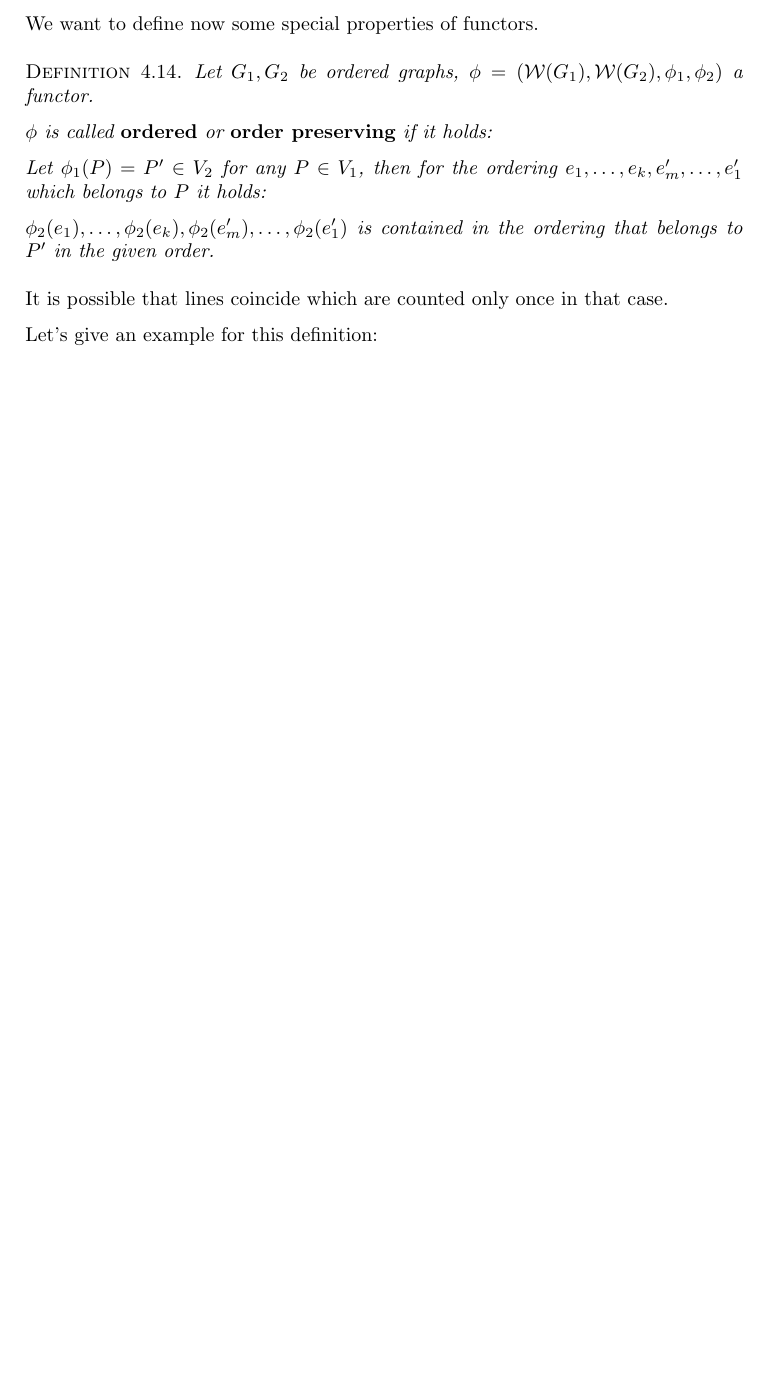
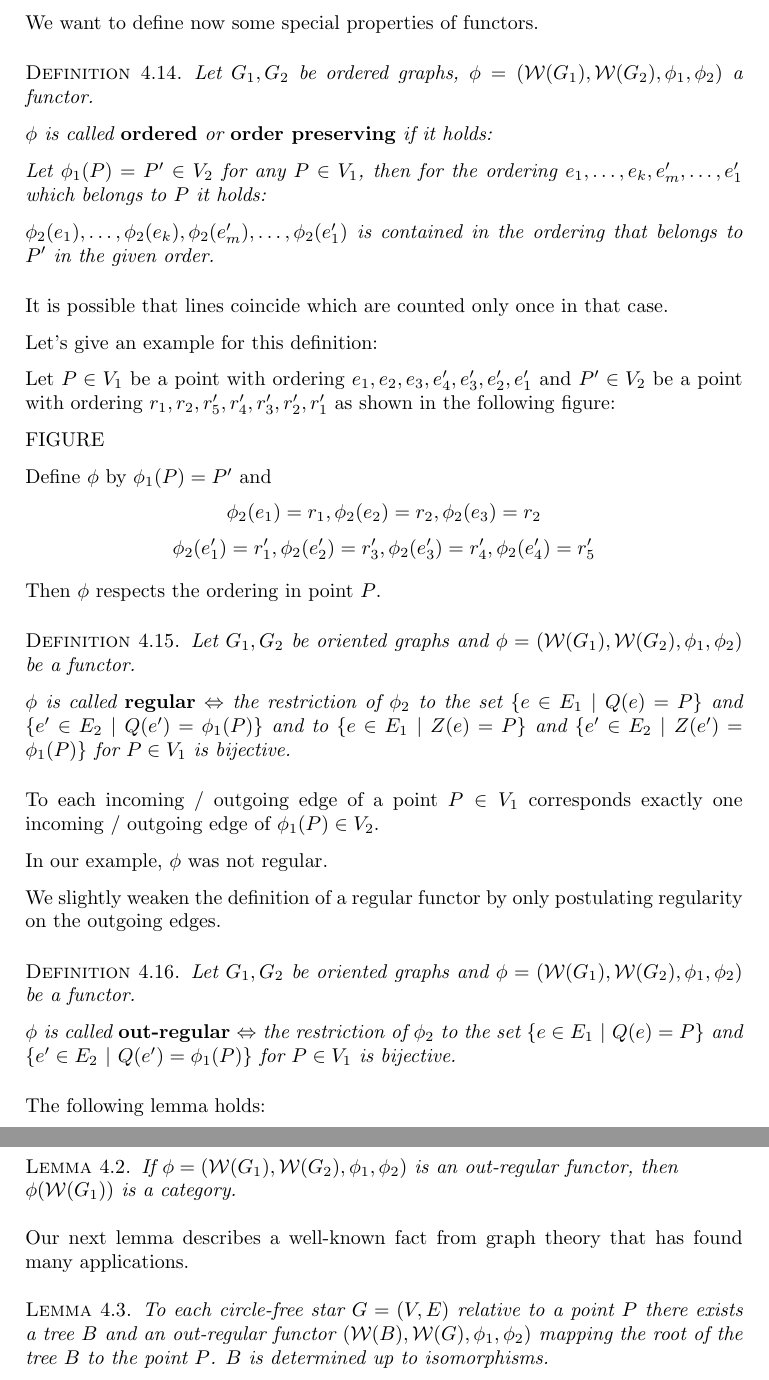
Before and after one commit to armin-reichert/school, a LaTeX book (HotzEstenfeldBook/document.tex, which reads HotzEstenfeldBook/chapter1-4.tex): part of page 25 of 25 before the commit and two parts of pages 25 and 26 of 28 after it, the two joined at a grey line, cut so that both start at the same text, the shorter picture padded with empty space. Compiled offline with pdfLaTeX.

Commit message:
continued

```diff
--- a/HotzEstenfeldBook/chapter1-4.tex
+++ b/HotzEstenfeldBook/chapter1-4.tex
@@ -419,3 +419,59 @@ contained in the ordering that belongs to $P'$ in the given order.
 It is possible that lines coincide which are counted only once in that case.
 
 Let's give an example for this definition:
+
+Let $P \in V_1$ be a point with ordering $e_1, e_2, e_3, e'_4, e'_3, e'_2,
+e'_1$ and $P' \in V_2$ be a point with ordering $r_1, r_2, r'_5,
+r'_4, r'_3, r'_2, r'_1$ as shown in the following figure:
+
+FIGURE
+
+Define $\phi$ by $\phi_1(P) = P'$ and
+\[ \phi_2(e_1) = r_1, \phi_2(e_2) = r_2, \phi_2(e_3) = r_2 \]
+\[ \phi_2(e'_1) = r'_1, \phi_2(e'_2) = r'_3, \phi_2(e'_3) = r'_4, \phi_2(e'_4) = r'_5 \]
+
+Then $\phi$ respects the ordering in point $P$.
+
+\begin{definition}
+Let $G_1, G_2$ be oriented graphs and $\phi = (\mathcal{W}(G_1), \mathcal{W}(G_2),
+\phi_1, \phi_2)$ be a functor.
+
+$\phi$ is called {\bf regular} $\Leftrightarrow$ the restriction of $\phi_2$
+to the set $\{ e \in E_1\ |\ Q(e) = P \}$ and $\{ e' \in E_2\ |\ Q(e') = \phi_1(P) \}$ and to $\{
+e \in E_1\ |\ Z(e) = P \}$ and $\{ e' \in E_2\ |\ Z(e') = \phi_1(P) \}$ for $P
+\in V_1$ is bijective.
+\end{definition}
+
+To each incoming / outgoing edge of a point $P \in V_1$ corresponds exactly
+one incoming / outgoing edge of $\phi_1(P) \in V_2$.
+
+In our example, $\phi$ was not regular.
+
+We slightly weaken the definition of a regular functor by only postulating
+regularity on the outgoing edges.
+
+\begin{definition}
+Let $G_1, G_2$ be oriented graphs and $\phi = (\mathcal{W}(G_1), \mathcal{W}(G_2),
+\phi_1, \phi_2)$ be a functor.
+
+$\phi$ is called {\bf out-regular} $\Leftrightarrow$ the restriction of $\phi_2$
+to the set $\{ e \in E_1\ |\ Q(e) = P \}$ and $\{ e' \in E_2\ |\ Q(e') = \phi_1(P) \}$ for
+$P \in V_1$ is bijective.
+\end{definition}
+
+The following lemma holds:
+
+\begin{lemma}
+If $\phi = (\mathcal{W}(G_1), \mathcal{W}(G_2), \phi_1, \phi_2)$ is an
+out-regular functor, then \\ $\phi(\mathcal{W}(G_1))$ is a category.
+\end{lemma}
+
+Our next lemma describes a well-known fact from graph theory that has found many
+applications.
+
+\begin{lemma}
+To each circle-free star $G = (V, E)$ relative to a point $P$ there exists a
+tree $B$ and an out-regular functor $(\mathcal{W}(B), \mathcal{W}(G),
+\phi_1, \phi_2)$ mapping the root of the tree $B$ to the point $P$. $B$ is
+determined up to isomorphisms.
+\end{lemma}
```
Also changed, not shown: HotzEstenfeldBook/chapter1-5.tex (added, +97 -0 lines), HotzEstenfeldBook/document.tex (+1 -0 lines), HotzEstenfeldBook/document.pdf.
